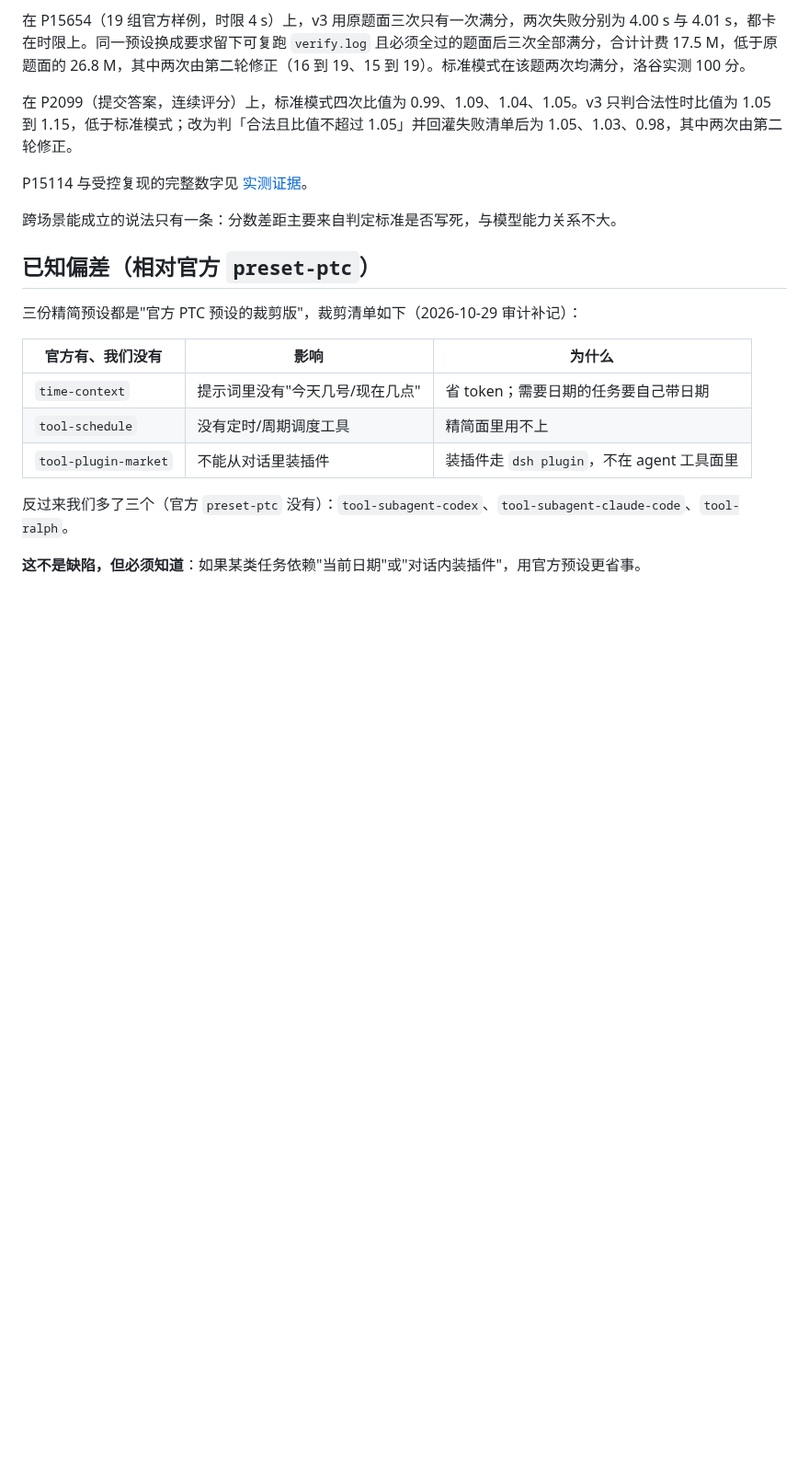
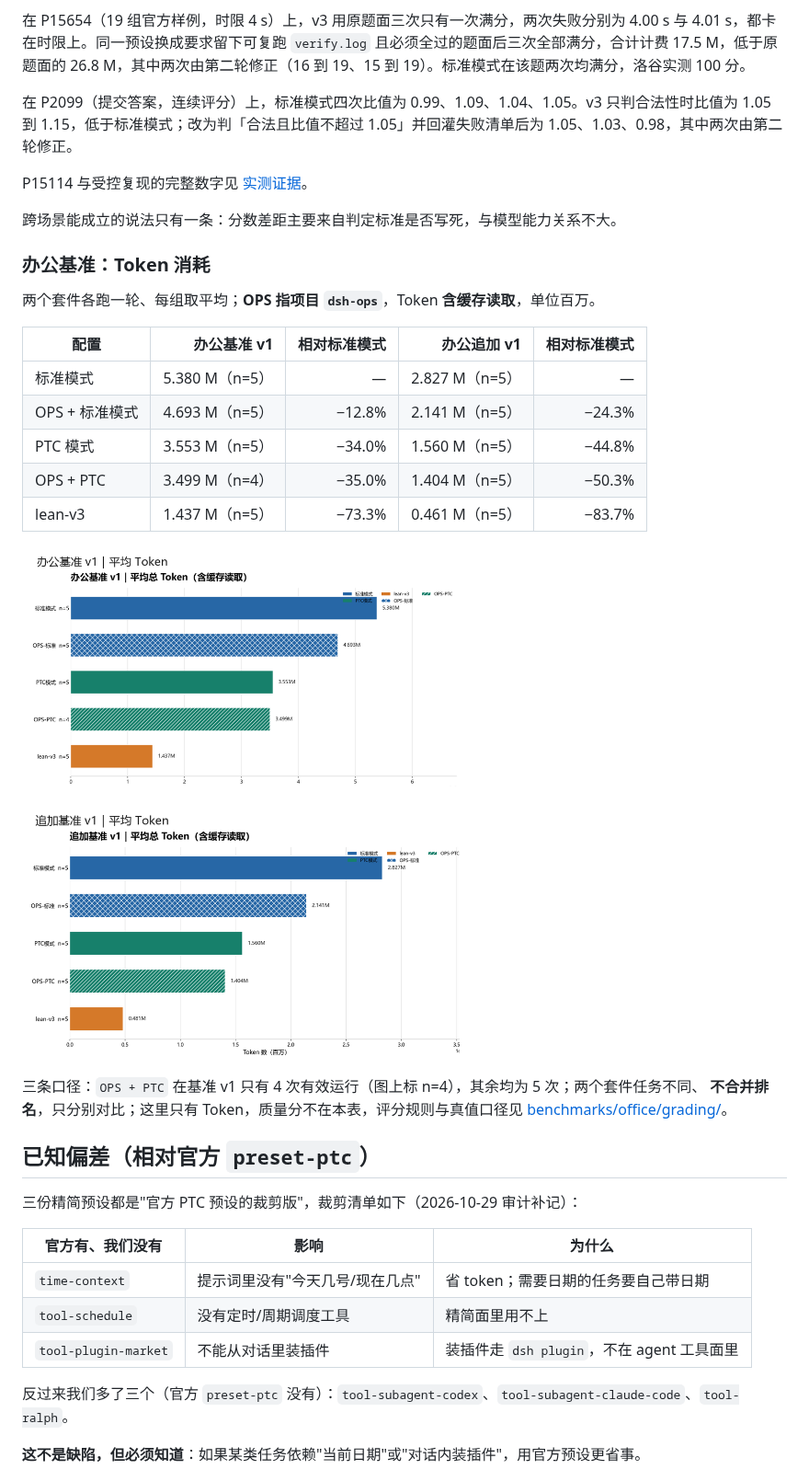
Before and after one commit to LarryE135/dsh-flash-presets, a Markdown page: README.md, the part around one of its changes. Shown at 92% size. Rendered like a GitHub page; pictures changed too: docs/images/bench-office-token.png (added); blank space fills up the shorter version.

```diff
--- a/README.md
+++ b/README.md
@@ -104,6 +124,24 @@ v3 的 persona 后缀含 13 条编号规则，分五类：
 P15114 与受控复现的完整数字见 [实测证据](docs/实测证据.md)。
 
 跨场景能成立的说法只有一条：分数差距主要来自判定标准是否写死，与模型能力关系不大。
+
+### 办公基准：Token 消耗
+
+两个套件各跑一轮、每组取平均；**OPS 指项目 `dsh-ops`**，Token **含缓存读取**，单位百万。
+
+| 配置 | 办公基准 v1 | 相对标准模式 | 办公追加 v1 | 相对标准模式 |
+|---|---:|---:|---:|---:|
+| 标准模式 | 5.380 M（n=5） | — | 2.827 M（n=5） | — |
+| OPS + 标准模式 | 4.693 M（n=5） | −12.8% | 2.141 M（n=5） | −24.3% |
+| PTC 模式 | 3.553 M（n=5） | −34.0% | 1.560 M（n=5） | −44.8% |
+| OPS + PTC | 3.499 M（n=4） | −35.0% | 1.404 M（n=5） | −50.3% |
+| lean-v3 | 1.437 M（n=5） | −73.3% | 0.461 M（n=5） | −83.7% |
+
+![办公基准与追加基准的平均 Token 消耗（含缓存读取）](docs/images/bench-office-token.png)
+
+三条口径：`OPS + PTC` 在基准 v1 只有 4 次有效运行（图上标 n=4），其余均为 5 次；两个套件任务不同、
+**不合并排名**，只分别对比；这里只有 Token，质量分不在本表，评分规则与真值口径见
+[benchmarks/office/grading/](benchmarks/office/grading/)。
 
 ## 已知偏差（相对官方 `preset-ptc`）
 
```
Also changed, not shown: other parts of README.md (+20 -19 lines), README.en.md (+37 -0 lines).
